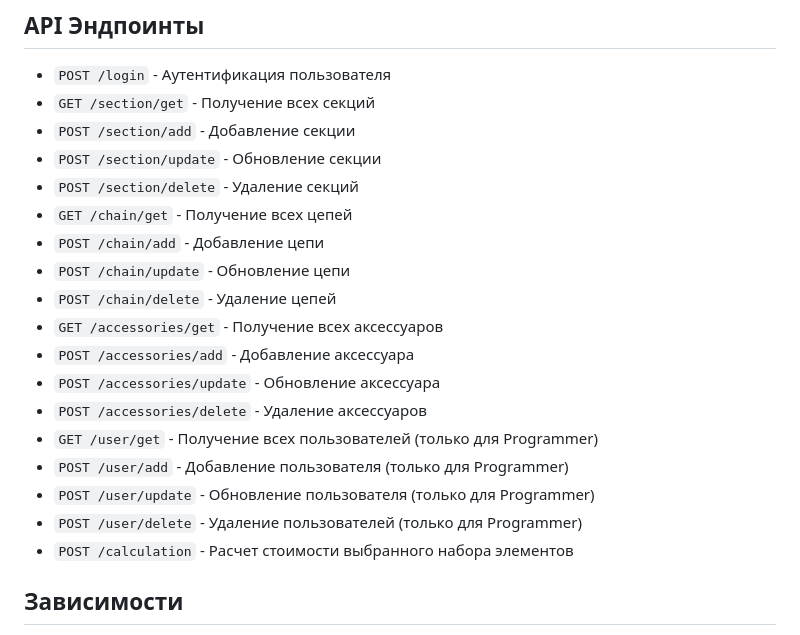
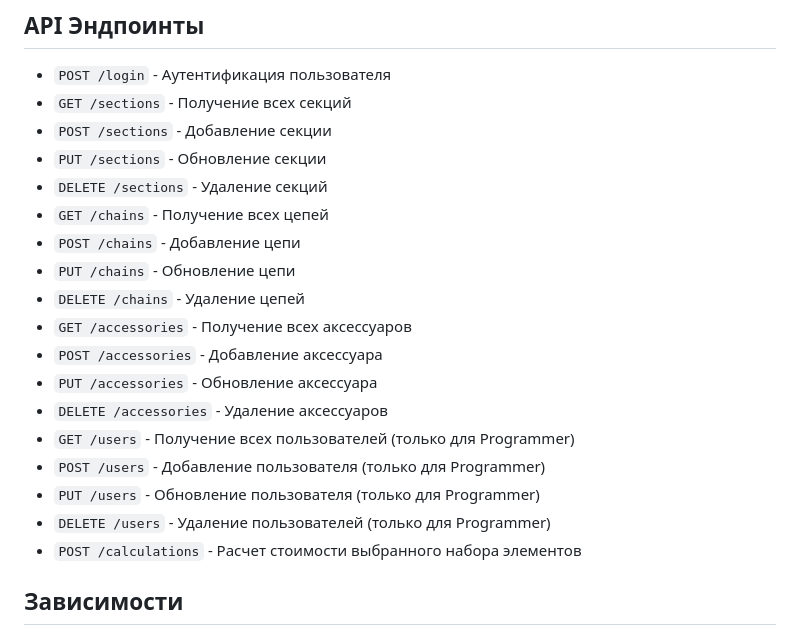
Before and after one commit to MikhailSvirukov/db_interface, a Markdown page: server/README.md, the part around the change. Drawn GitHub-style.

Commit message:
refactor: update readme

```diff
--- a/server/README.md
+++ b/server/README.md
@@ -20,23 +20,23 @@
 ## API Эндпоинты
 
 - `POST /login` - Аутентификация пользователя
-- `GET /section/get` - Получение всех секций
-- `POST /section/add` - Добавление секции
-- `POST /section/update` - Обновление секции
-- `POST /section/delete` - Удаление секций
-- `GET /chain/get` - Получение всех цепей
-- `POST /chain/add` - Добавление цепи
-- `POST /chain/update` - Обновление цепи
-- `POST /chain/delete` - Удаление цепей
-- `GET /accessories/get` - Получение всех аксессуаров
-- `POST /accessories/add` - Добавление аксессуара
-- `POST /accessories/update` - Обновление аксессуара
-- `POST /accessories/delete` - Удаление аксессуаров
-- `GET /user/get` - Получение всех пользователей (только для Programmer)
-- `POST /user/add` - Добавление пользователя (только для Programmer)
-- `POST /user/update` - Обновление пользователя (только для Programmer)
-- `POST /user/delete` - Удаление пользователей (только для Programmer)
-- `POST /calculation` - Расчет стоимости выбранного набора элементов
+- `GET /sections` - Получение всех секций
+- `POST /sections` - Добавление секции
+- `PUT /sections` - Обновление секции
+- `DELETE /sections` - Удаление секций
+- `GET /chains` - Получение всех цепей
+- `POST /chains` - Добавление цепи
+- `PUT /chains` - Обновление цепи
+- `DELETE /chains` - Удаление цепей
+- `GET /accessories` - Получение всех аксессуаров
+- `POST /accessories` - Добавление аксессуара
+- `PUT /accessories` - Обновление аксессуара
+- `DELETE /accessories` - Удаление аксессуаров
+- `GET /users` - Получение всех пользователей (только для Programmer)
+- `POST /users` - Добавление пользователя (только для Programmer)
+- `PUT /users` - Обновление пользователя (только для Programmer)
+- `DELETE /users` - Удаление пользователей (только для Programmer)
+- `POST /calculations` - Расчет стоимости выбранного набора элементов
 
 ## Зависимости
 
```
Also changed, not shown: README.md (added, +14 -0 lines).
